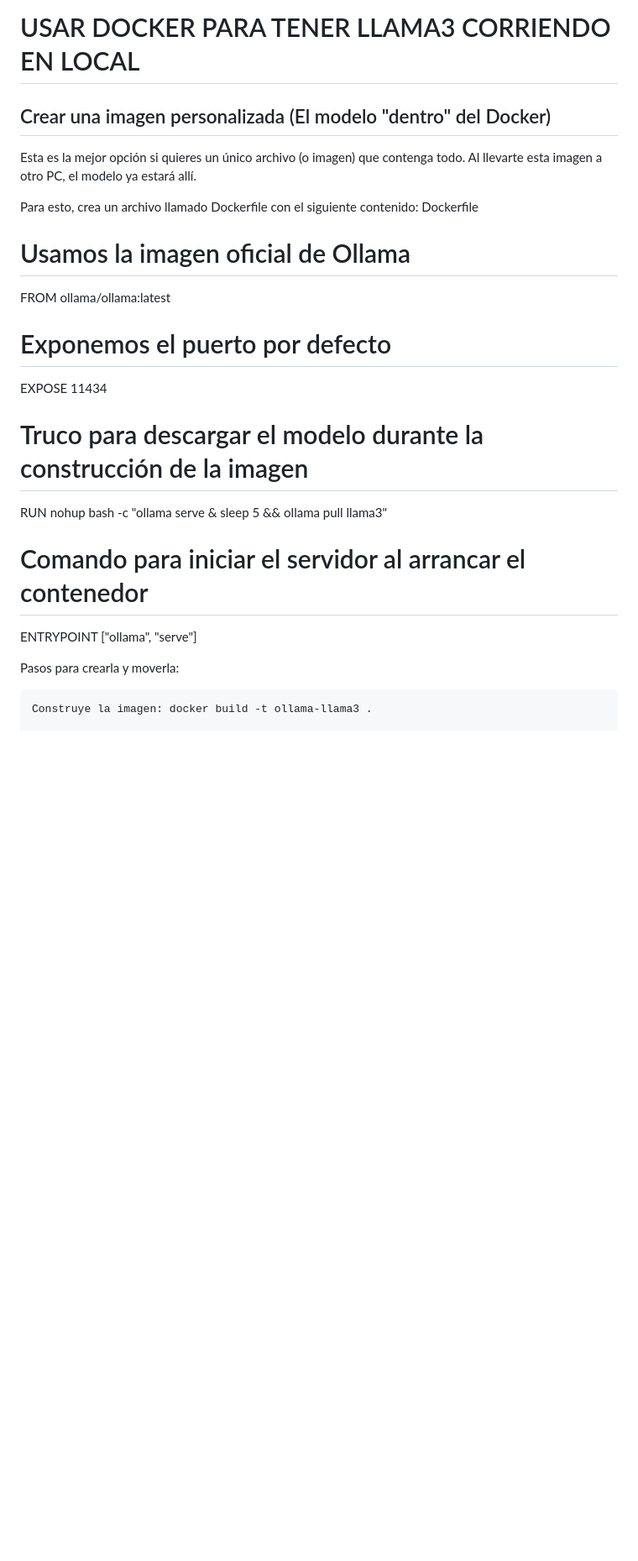
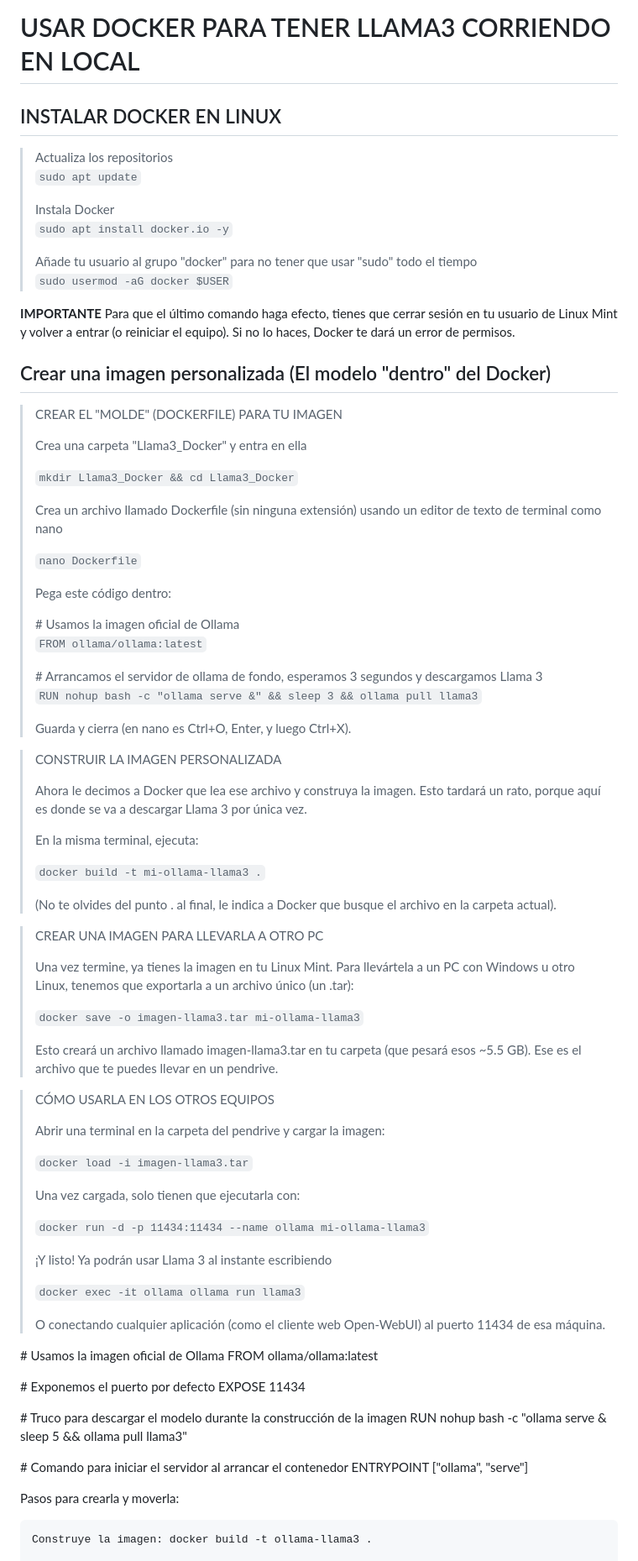
Before and after one commit to A-nit-A/AI_Triage, a Markdown page: Ollama/Docker.md, the part around one of its changes. Shown at 84% size. Rendered like a GitHub page; blank space fills up the shorter version.

Commit message:
Crear una imagen de docker con Llama3 instalado

```diff
--- a/Ollama/Dockerm.md
+++ b/Ollama/Docker.md
@@ -1,22 +1,90 @@
 # USAR DOCKER PARA TENER LLAMA3 CORRIENDO EN LOCAL
+
+
+## INSTALAR DOCKER EN LINUX
+
+
+> Actualiza los repositorios
+> `sudo apt update`
+>
+> Instala Docker
+> `sudo apt install docker.io -y`
+>
+> Añade tu usuario al grupo "docker" para no tener que usar "sudo" todo el tiempo
+> `sudo usermod -aG docker $USER`
+
+**IMPORTANTE** Para que el último comando haga efecto, tienes que cerrar sesión en tu usuario de Linux Mint y volver a entrar (o reiniciar el equipo). Si no lo haces, Docker te dará un error de permisos.
+
 
 ## Crear una imagen personalizada (El modelo "dentro" del Docker)
 
-Esta es la mejor opción si quieres un único archivo (o imagen) que contenga todo. Al llevarte esta imagen a otro PC, el modelo ya estará allí.
 
-Para esto, crea un archivo llamado Dockerfile con el siguiente contenido:
-Dockerfile
+>CREAR EL "MOLDE" (DOCKERFILE) PARA TU IMAGEN
+>
+>Crea una carpeta "Llama3_Docker" y entra en ella
+>
+>`mkdir Llama3_Docker && cd Llama3_Docker`
+>
+>Crea un archivo llamado Dockerfile (sin ninguna extensión) usando un editor de texto de terminal como nano
+>
+>`nano Dockerfile`
+>
+>Pega este código dentro:
+>
+>\# Usamos la imagen oficial de Ollama
+>`FROM ollama/ollama:latest`
+>
+>\# Arrancamos el servidor de ollama de fondo, esperamos 3 segundos y descargamos Llama 3
+>`RUN nohup bash -c "ollama serve &" && sleep 3 && ollama pull llama3`
+>
+>Guarda y cierra (en nano es Ctrl+O, Enter, y luego Ctrl+X).
 
-# Usamos la imagen oficial de Ollama
+>CONSTRUIR LA IMAGEN PERSONALIZADA
+>
+>Ahora le decimos a Docker que lea ese archivo y construya la imagen. Esto tardará un rato, porque aquí es donde se va a descargar Llama 3 por única vez.
+>
+>En la misma terminal, ejecuta:
+>
+>`docker build -t mi-ollama-llama3 .`
+>
+>(No te olvides del punto . al final, le indica a Docker que busque el archivo en la carpeta actual).
+
+>CREAR UNA IMAGEN PARA LLEVARLA A OTRO PC
+>
+>Una vez termine, ya tienes la imagen en tu Linux Mint. Para llevártela a un PC con Windows u otro Linux, tenemos que exportarla a un archivo único (un .tar):
+>
+>`docker save -o imagen-llama3.tar mi-ollama-llama3`
+>
+>Esto creará un archivo llamado imagen-llama3.tar en tu carpeta (que pesará esos ~5.5 GB). Ese es el archivo que te puedes llevar en un pendrive.
+
+>CÓMO USARLA EN LOS OTROS EQUIPOS
+>
+>Abrir una terminal en la carpeta del pendrive y cargar la imagen:
+>
+>`docker load -i imagen-llama3.tar`
+>
+>Una vez cargada, solo tienen que ejecutarla con:
+>
+>`docker run -d -p 11434:11434 --name ollama mi-ollama-llama3`
+>
+>¡Y listo! Ya podrán usar Llama 3 al instante escribiendo
+>
+>`docker exec -it ollama ollama run llama3`
+>
+>O conectando cualquier aplicación (como el cliente web Open-WebUI) al puerto 11434 de esa máquina.
+
+
+
+\# Usamos la imagen oficial de Ollama
 FROM ollama/ollama:latest
 
-# Exponemos el puerto por defecto
+\# Exponemos el puerto por defecto
 EXPOSE 11434
 
-# Truco para descargar el modelo durante la construcción de la imagen
+\# Truco para descargar el modelo durante la construcción de la imagen
 RUN nohup bash -c "ollama serve & sleep 5 && ollama pull llama3"
 
-# Comando para iniciar el servidor al arrancar el contenedor
+\# Comando para iniciar el servidor al arrancar el contenedor
 ENTRYPOINT ["ollama", "serve"]
 
 Pasos para crearla y moverla:
```
Also changed, not shown: other parts of Ollama/Docker.md (+0 -18 lines).
